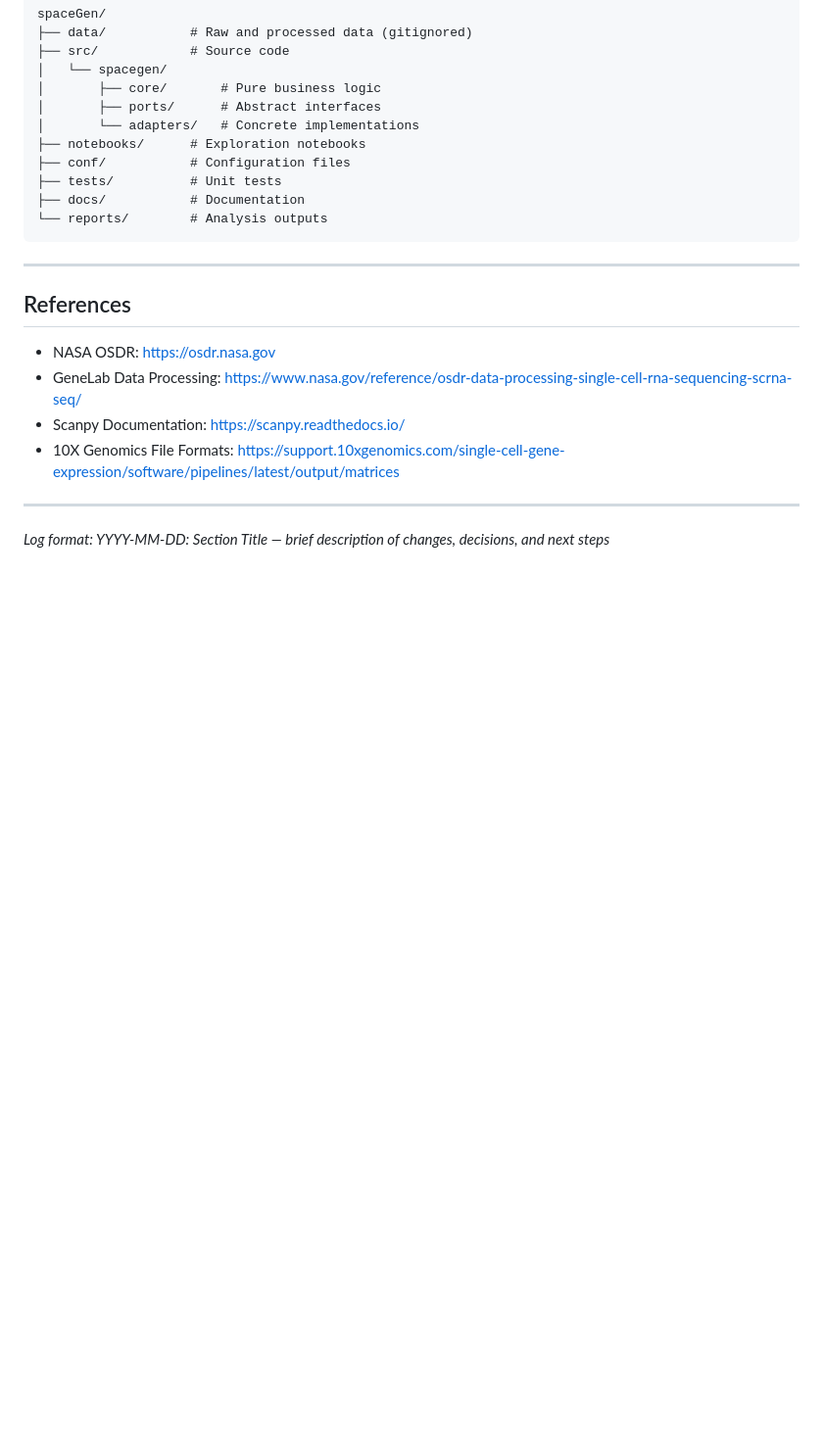
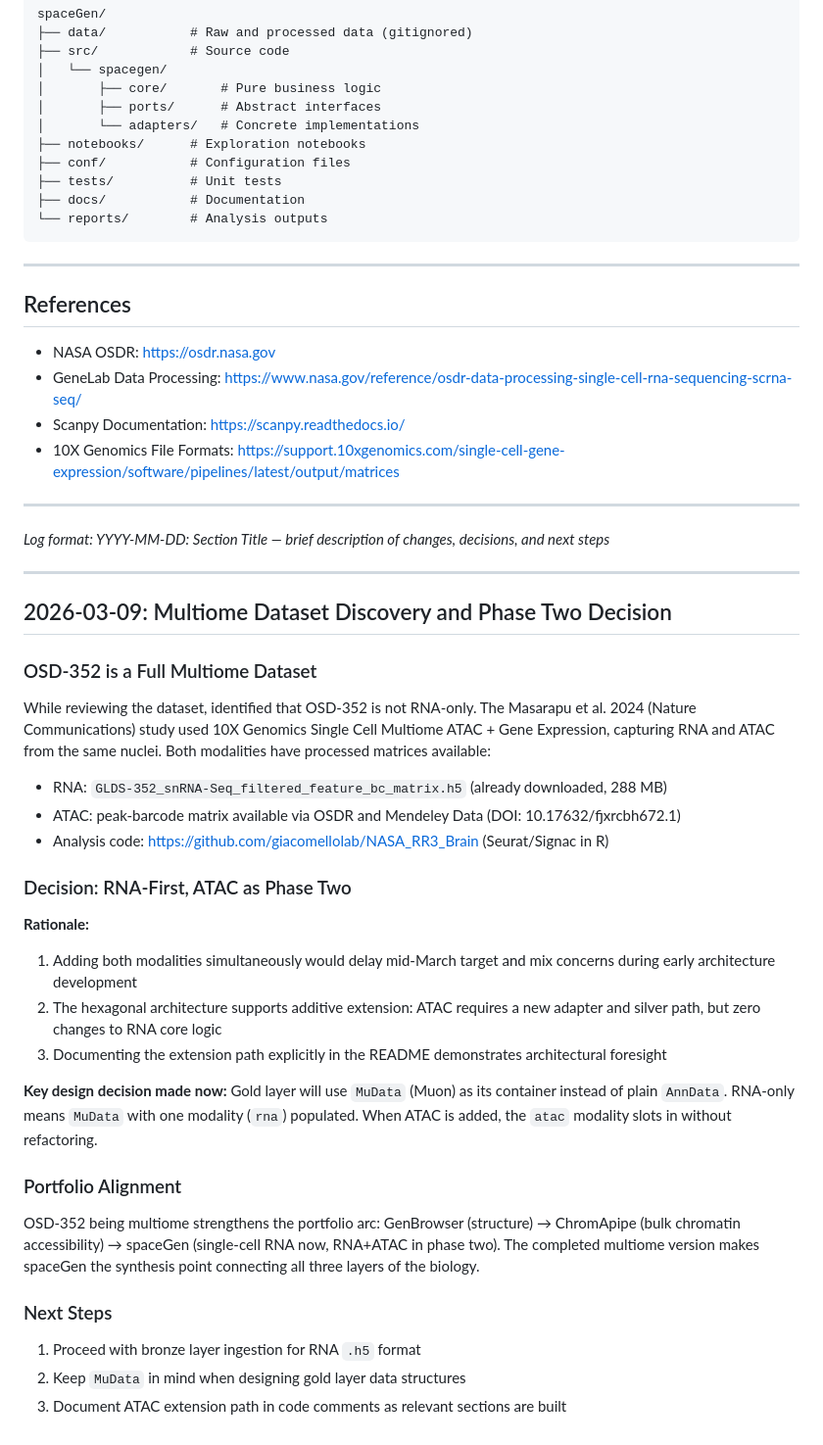
Before and after one commit to h4rrye/spaceGen, a Markdown page: docs/PROJECT_LOG.md, the part around the change. Shown at 98% size. Drawn GitHub-style; blank space fills up the shorter version.

```diff
--- a/docs/PROJECT_LOG.md
+++ b/docs/PROJECT_LOG.md
@@ -141,3 +141,30 @@ spaceGen/
 ---
 
 *Log format: YYYY-MM-DD: Section Title — brief description of changes, decisions, and next steps*
+
+---
+
+## 2026-03-09: Multiome Dataset Discovery and Phase Two Decision
+
+### OSD-352 is a Full Multiome Dataset
+While reviewing the dataset, identified that OSD-352 is not RNA-only. The Masarapu et al. 2024 (Nature Communications) study used 10X Genomics Single Cell Multiome ATAC + Gene Expression, capturing RNA and ATAC from the same nuclei. Both modalities have processed matrices available:
+- RNA: `GLDS-352_snRNA-Seq_filtered_feature_bc_matrix.h5` (already downloaded, 288 MB)
+- ATAC: peak-barcode matrix available via OSDR and Mendeley Data (DOI: 10.17632/fjxrcbh672.1)
+- Analysis code: https://github.com/giacomellolab/NASA_RR3_Brain (Seurat/Signac in R)
+
+### Decision: RNA-First, ATAC as Phase Two
+
+**Rationale:**
+1. Adding both modalities simultaneously would delay mid-March target and mix concerns during early architecture development
+2. The hexagonal architecture supports additive extension: ATAC requires a new adapter and silver path, but zero changes to RNA core logic
+3. Documenting the extension path explicitly in the README demonstrates architectural foresight
+
+**Key design decision made now:** Gold layer will use `MuData` (Muon) as its container instead of plain `AnnData`. RNA-only means `MuData` with one modality (`rna`) populated. When ATAC is added, the `atac` modality slots in without refactoring.
+
+### Portfolio Alignment
+OSD-352 being multiome strengthens the portfolio arc: GenBrowser (structure) → ChromApipe (bulk chromatin accessibility) → spaceGen (single-cell RNA now, RNA+ATAC in phase two). The completed multiome version makes spaceGen the synthesis point connecting all three layers of the biology.
+
+### Next Steps
+1. Proceed with bronze layer ingestion for RNA `.h5` format
+2. Keep `MuData` in mind when designing gold layer data structures
+3. Document ATAC extension path in code comments as relevant sections are built
```
Also changed, not shown: README.md (+20 -4 lines).
